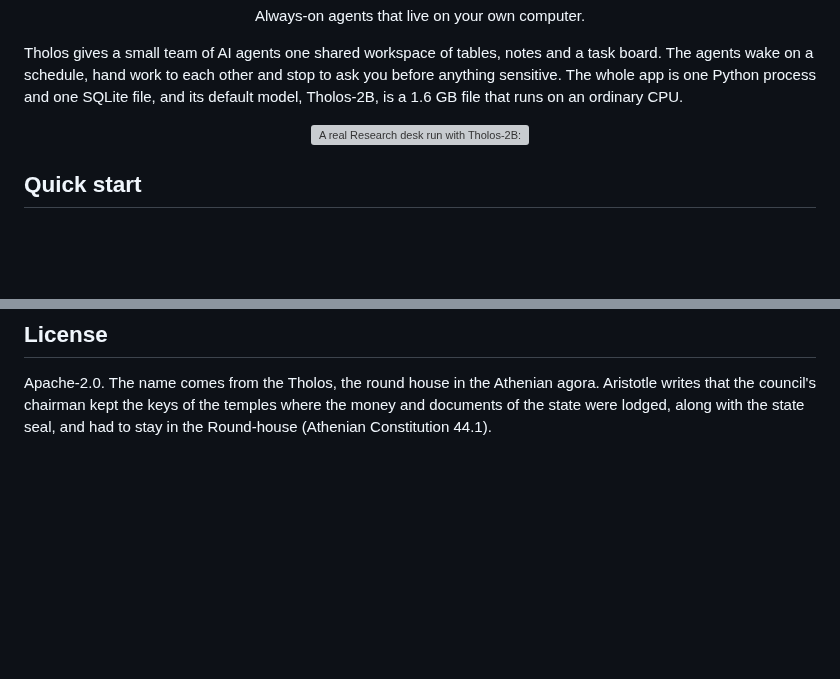
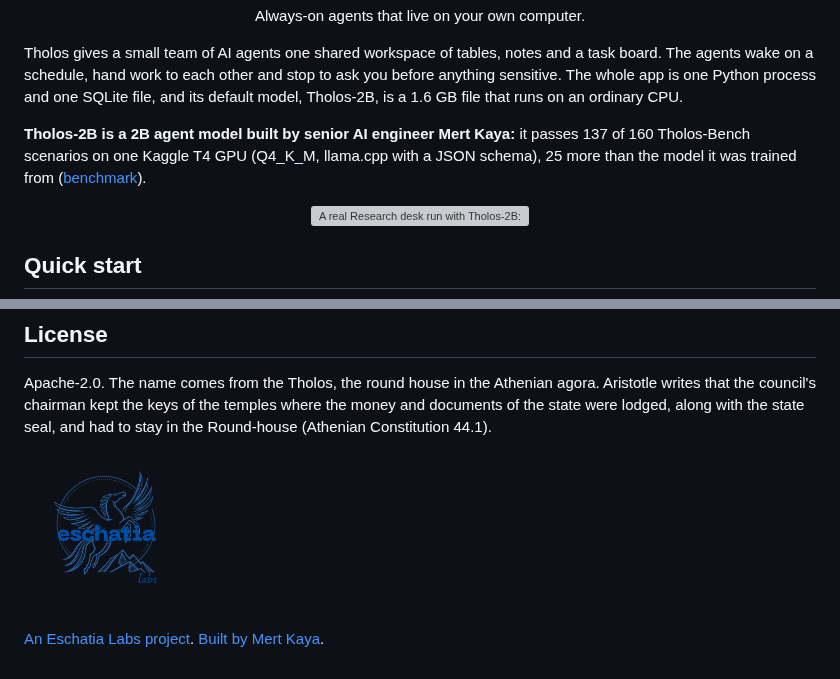
Before and after one commit to mertkayacs/tholos, a Markdown page: README.md, 2 parts joined by grey strips. GitHub-like rendering; pictures changed too: docs/assets/eschatia-labs.png (added); blank space fills up the shorter version; grey boxes are pictures that could not be loaded.

Commit message:
Add Eschatia Labs credit and intro line

```diff
--- a/README.md
+++ b/README.md
@@ -11,6 +11,8 @@ Tholos gives a small team of AI agents one shared workspace of tables, notes and
 wake on a schedule, hand work to each other and stop to ask you before anything sensitive. The whole app is
 one Python process and one SQLite file, and its default model, Tholos-2B, is a 1.6 GB file that runs on an
 ordinary CPU.
+
+**Tholos-2B is a 2B agent model built by senior AI engineer Mert Kaya:** it passes 137 of 160 Tholos-Bench scenarios on one Kaggle T4 GPU (Q4_K_M, llama.cpp with a JSON schema), 25 more than the model it was trained from ([benchmark](#tholos-bench)).
 
 <p align="center"><img src="docs/demo.webp" width="720" alt="A real Research desk run with Tholos-2B: setup in Settings, Scout filling the leads table on the board, and the Writer's weekly brief"></p>
 
@@ -124,3 +126,7 @@ Telegram token sit in the database, which only your user can read, and appear ma
 Apache-2.0. The name comes from the Tholos, the round house in the Athenian agora. Aristotle writes that the
 council's chairman kept the keys of the temples where the money and documents of the state were lodged, along with
 the state seal, and had to stay in the Round-house (Athenian Constitution 44.1).
+
+<a href="https://eschatialabs.com"><img src="https://raw.githubusercontent.com/mertkayacs/tholos/main/docs/assets/eschatia-labs.png" width="160" alt="Eschatia Labs"></a>
+
+[An Eschatia Labs project](https://eschatialabs.com). [Built by Mert Kaya](https://mertkayacs.com).
```
